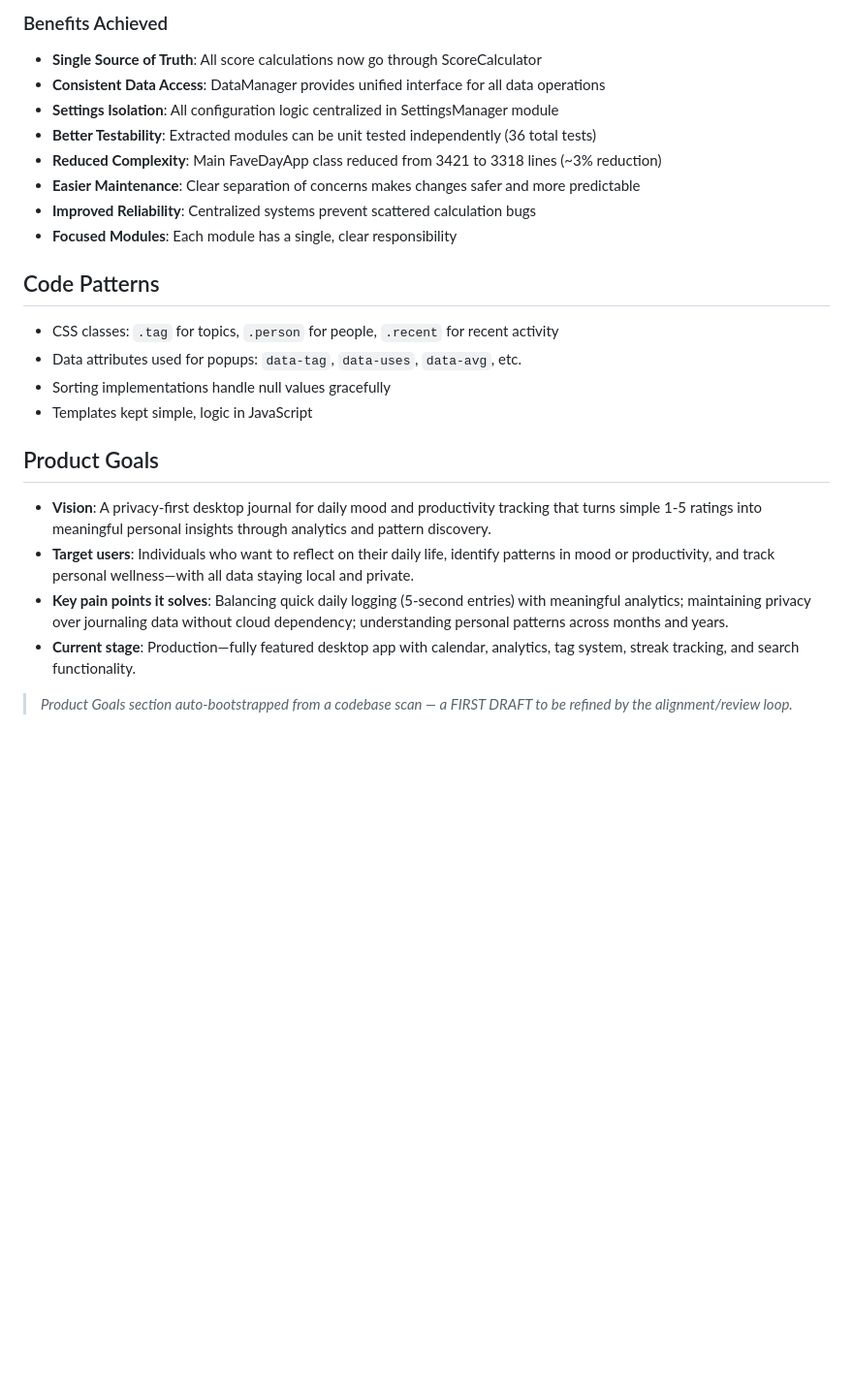
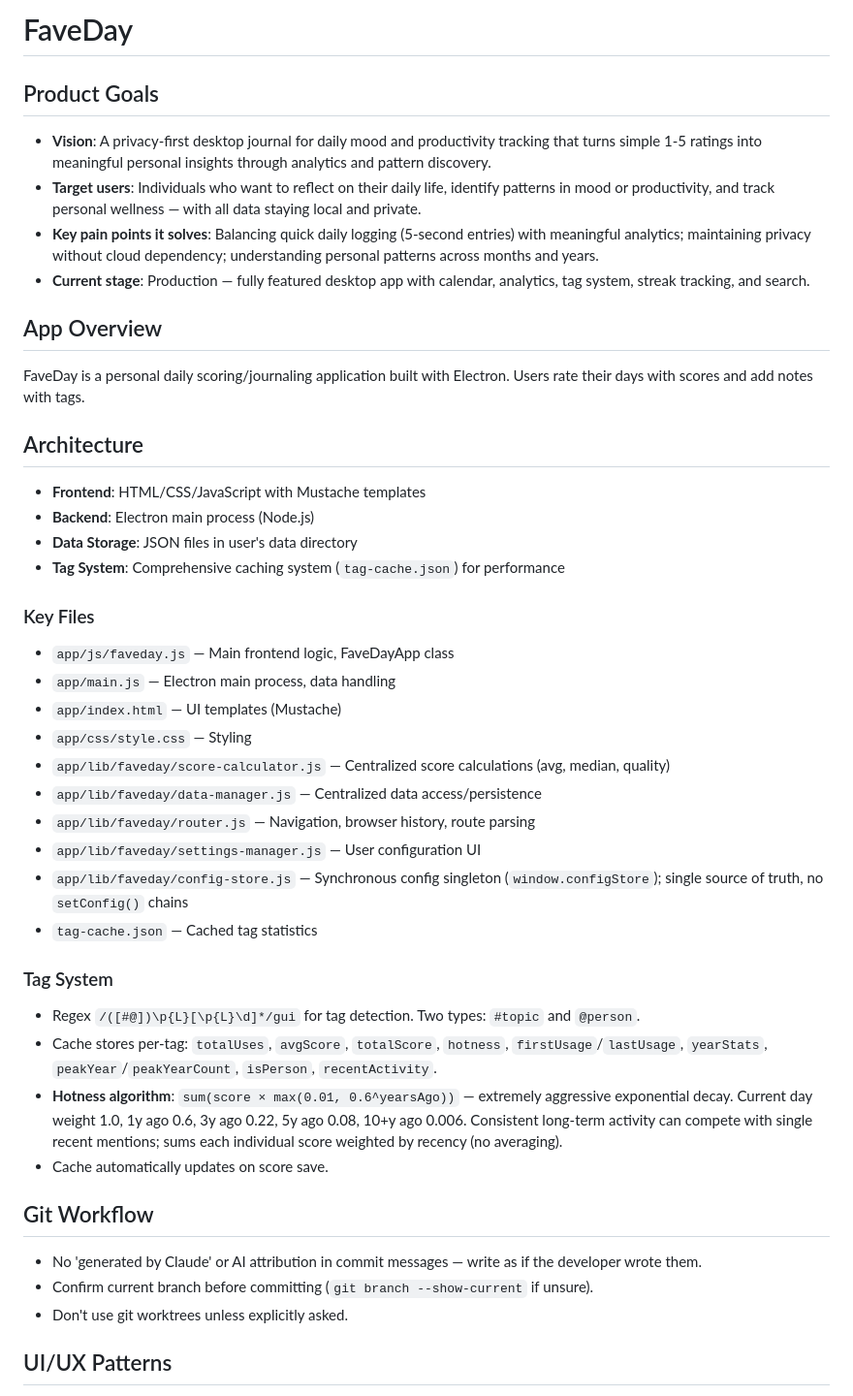
Before and after one commit to riadd/faveday, a Markdown page: CLAUDE.md, the part around one of its changes. Shown at 97% size. Rendered like a GitHub page; blank space fills up the shorter version.

Commit message:
consolidate: rewrite from Current-Session log style to clean reference; surface Product Goals to top

```diff
--- a/CLAUDE.md
+++ b/CLAUDE.md
@@ -165,24 +1,48 @@ Successfully extracted core functionality from monolithic FaveDayApp class into
-### Benefits Achieved
-- **Single Source of Truth**: All score calculations now go through ScoreCalculator
-- **Consistent Data Access**: DataManager provides unified interface for all data operations
-- **Settings Isolation**: All configuration logic centralized in SettingsManager module
-- **Better Testability**: Extracted modules can be unit tested independently (36 total tests)
-- **Reduced Complexity**: Main FaveDayApp class reduced from 3421 to 3318 lines (~3% reduction)
-- **Easier Maintenance**: Clear separation of concerns makes changes safer and more predictable
-- **Improved Reliability**: Centralized systems prevent scattered calculation bugs
-- **Focused Modules**: Each module has a single, clear responsibility
-
-## Code Patterns
-- CSS classes: `.tag` for topics, `.person` for people, `.recent` for recent activity
-- Data attributes used for popups: `data-tag`, `data-uses`, `data-avg`, etc.
-- Sorting implementations handle null values gracefully
-- Templates kept simple, logic in JavaScript
+# FaveDay
 
 ## Product Goals
 
 - **Vision**: A privacy-first desktop journal for daily mood and productivity tracking that turns simple 1-5 ratings into meaningful personal insights through analytics and pattern discovery.
-- **Target users**: Individuals who want to reflect on their daily life, identify patterns in mood or productivity, and track personal wellness—with all data staying local and private.
-- **Key pain points it solves**: Balancing quick daily logging (5-second entries) with meaningful analytics; maintaining privacy over journaling data without cloud dependency; understanding personal patterns across months and years.
-- **Current stage**: Production—fully featured desktop app with calendar, analytics, tag system, streak tracking, and search functionality.
+- **Target users**: Individuals who want to reflect on their daily life, identify patterns in mood or productivity, and track personal wellness — with all data staying local and private.
+- **Key pain points it solves**: Balancing quick daily logging (5-second entries) with meaningful analytics; maintaining privacy without cloud dependency; understanding personal patterns across months and years.
+- **Current stage**: Production — fully featured desktop app with calendar, analytics, tag system, streak tracking, and search.
 
-> _Product Goals section auto-bootstrapped from a codebase scan — a FIRST DRAFT to be refined by the alignment/review loop._
+## App Overview
+
+FaveDay is a personal daily scoring/journaling application built with Electron. Users rate their days with scores and add notes with tags.
+
+## Architecture
+
+- **Frontend**: HTML/CSS/JavaScript with Mustache templates
+- **Backend**: Electron main process (Node.js)
+- **Data Storage**: JSON files in user's data directory
+- **Tag System**: Comprehensive caching system (`tag-cache.json`) for performance
+
+### Key Files
+
+- `app/js/faveday.js` — Main frontend logic, FaveDayApp class
+- `app/main.js` — Electron main process, data handling
+- `app/index.html` — UI templates (Mustache)
+- `app/css/style.css` — Styling
+- `app/lib/faveday/score-calculator.js` — Centralized score calculations (avg, median, quality)
+- `app/lib/faveday/data-manager.js` — Centralized data access/persistence
+- `app/lib/faveday/router.js` — Navigation, browser history, route parsing
+- `app/lib/faveday/settings-manager.js` — User configuration UI
+- `app/lib/faveday/config-store.js` — Synchronous config singleton (`window.configStore`); single source of truth, no `setConfig()` chains
+- `tag-cache.json` — Cached tag statistics
+
+### Tag System
+
+- Regex `/([#@])\p{L}[\p{L}\d]*/gui` for tag detection. Two types: `#topic` and `@person`.
+- Cache stores per-tag: `totalUses`, `avgScore`, `totalScore`, `hotness`, `firstUsage`/`lastUsage`, `yearStats`, `peakYear`/`peakYearCount`, `isPerson`, `recentActivity`.
+- **Hotness algorithm**: `sum(score × max(0.01, 0.6^yearsAgo))` — extremely aggressive exponential decay. Current day weight 1.0, 1y ago 0.6, 3y ago 0.22, 5y ago 0.08, 10+y ago 0.006. Consistent long-term activity can compete with single recent mentions; sums each individual score weighted by recency (no averaging).
+- Cache automatically updates on score save.
+
+## Git Workflow
+
+- No 'generated by Claude' or AI attribution in commit messages — write as if the developer wrote them.
+- Confirm current branch before committing (`git branch --show-current` if unsure).
+- Don't use git worktrees unless explicitly asked.
+
+## UI/UX Patterns
+
```
Also changed, not shown: other parts of CLAUDE.md (+26 -164 lines).
